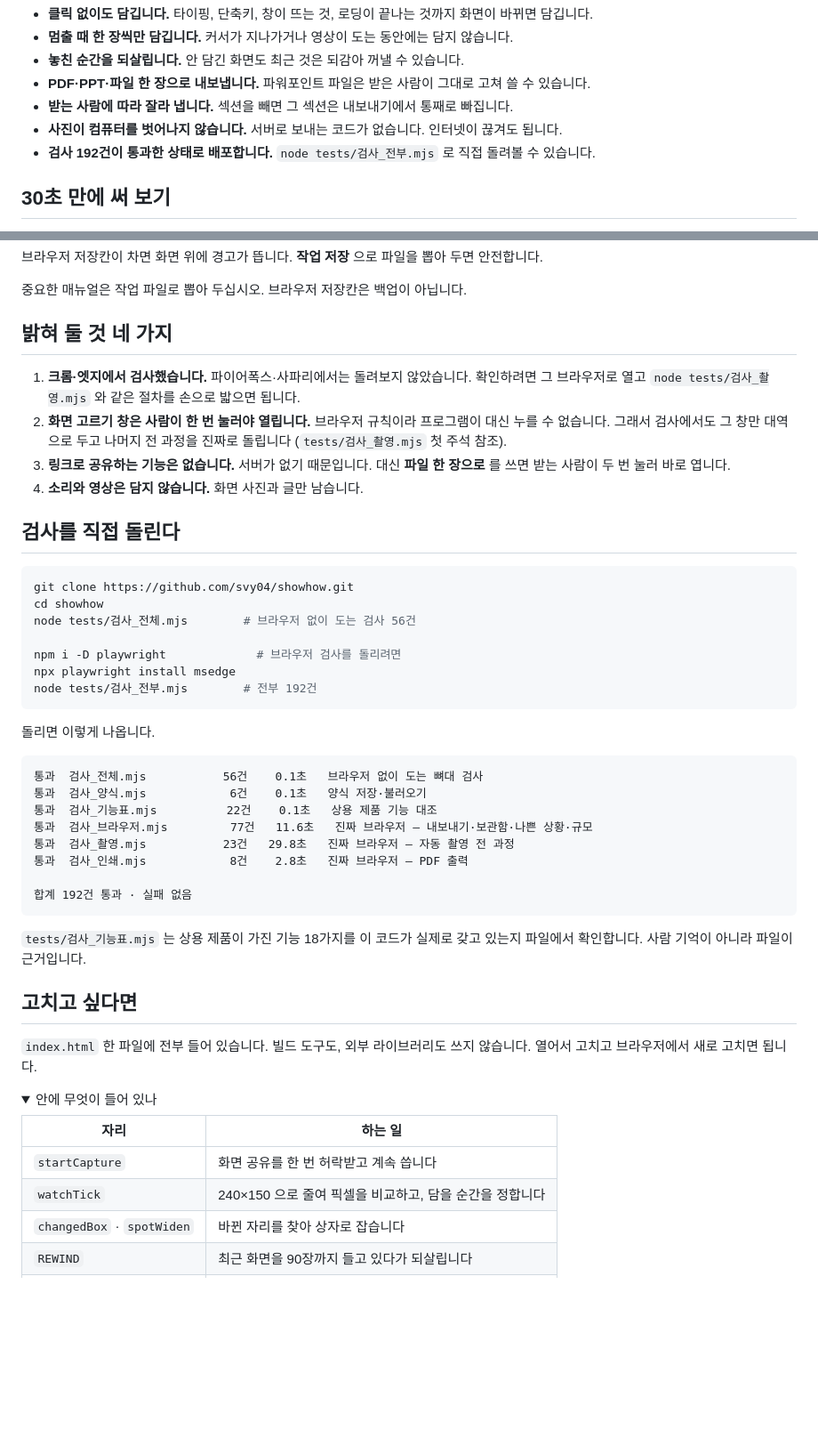
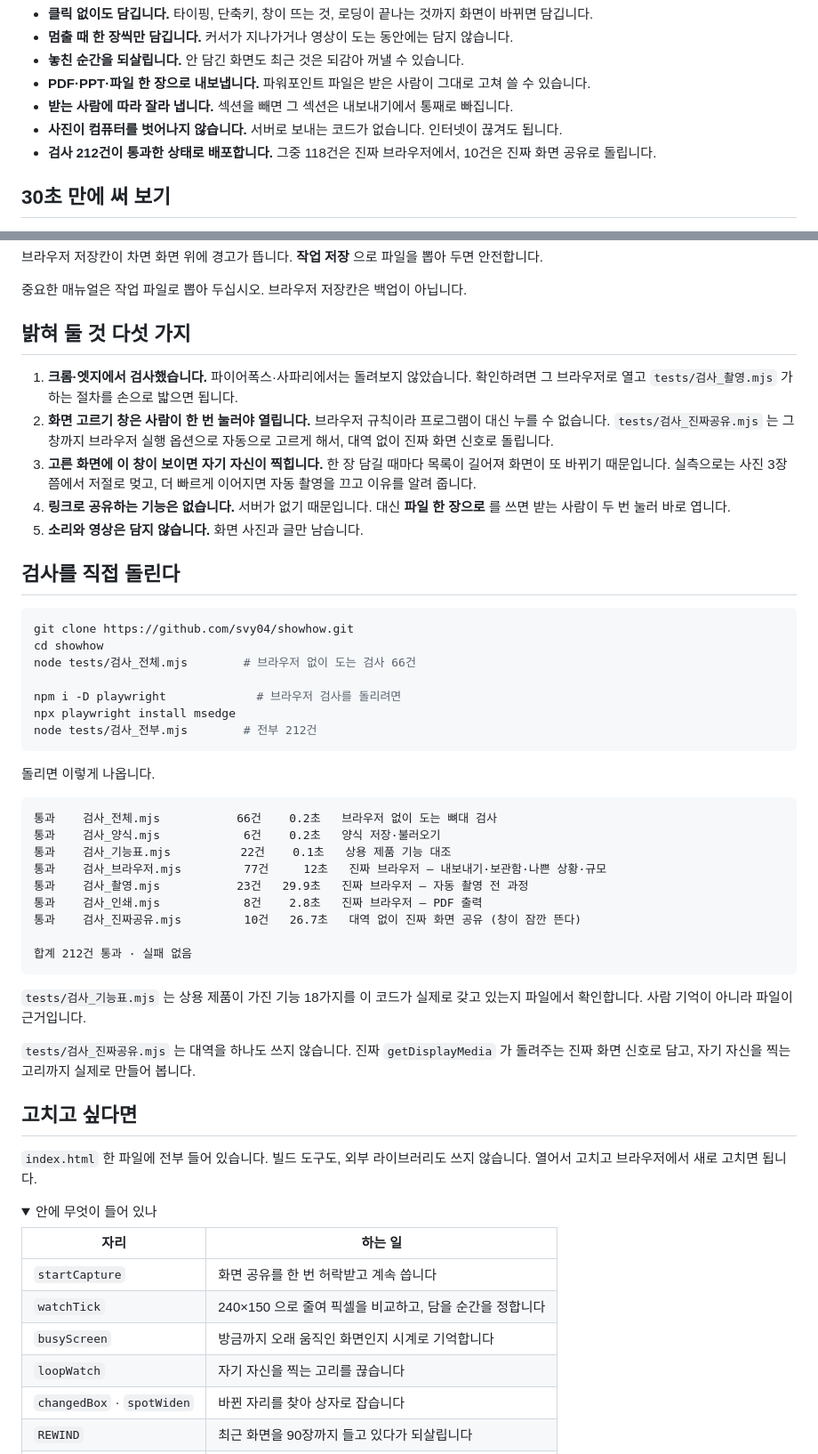
Before and after one commit to svy04/showhow, a Markdown page: README.md, 2 parts joined by grey strips. Shown at 89% size. Drawn GitHub-style; folded sections open; blank space fills up the shorter version.

````diff
--- a/README.md
+++ b/README.md
@@ -12,7 +12,7 @@
 - **PDF·PPT·파일 한 장으로 내보냅니다.** 파워포인트 파일은 받은 사람이 그대로 고쳐 쓸 수 있습니다.
 - **받는 사람에 따라 잘라 냅니다.** 섹션을 빼면 그 섹션은 내보내기에서 통째로 빠집니다.
 - **사진이 컴퓨터를 벗어나지 않습니다.** 서버로 보내는 코드가 없습니다. 인터넷이 끊겨도 됩니다.
-- **검사 192건이 통과한 상태로 배포합니다.** `node tests/검사_전부.mjs` 로 직접 돌려볼 수 있습니다.
+- **검사 212건이 통과한 상태로 배포합니다.** 그중 118건은 진짜 브라우저에서, 10건은 진짜 화면 공유로 돌립니다.
 
 ## 30초 만에 써 보기
 
@@ -98,39 +102,43 @@ PDF 는 브라우저 인쇄를 씁니다. 한글이 그림이 아니라 글자
 
 중요한 매뉴얼은 작업 파일로 뽑아 두십시오. 브라우저 저장칸은 백업이 아닙니다.
 
-## 밝혀 둘 것 네 가지
+## 밝혀 둘 것 다섯 가지
 
-1. **크롬·엣지에서 검사했습니다.** 파이어폭스·사파리에서는 돌려보지 않았습니다. 확인하려면 그 브라우저로 열고 `node tests/검사_촬영.mjs` 와 같은 절차를 손으로 밟으면 됩니다.
-2. **화면 고르기 창은 사람이 한 번 눌러야 열립니다.** 브라우저 규칙이라 프로그램이 대신 누를 수 없습니다. 그래서 검사에서도 그 창만 대역으로 두고 나머지 전 과정을 진짜로 돌립니다 (`tests/검사_촬영.mjs` 첫 주석 참조).
-3. **링크로 공유하는 기능은 없습니다.** 서버가 없기 때문입니다. 대신 **파일 한 장으로** 를 쓰면 받는 사람이 두 번 눌러 바로 엽니다.
-4. **소리와 영상은 담지 않습니다.** 화면 사진과 글만 남습니다.
+1. **크롬·엣지에서 검사했습니다.** 파이어폭스·사파리에서는 돌려보지 않았습니다. 확인하려면 그 브라우저로 열고 `tests/검사_촬영.mjs` 가 하는 절차를 손으로 밟으면 됩니다.
+2. **화면 고르기 창은 사람이 한 번 눌러야 열립니다.** 브라우저 규칙이라 프로그램이 대신 누를 수 없습니다. `tests/검사_진짜공유.mjs` 는 그 창까지 브라우저 실행 옵션으로 자동으로 고르게 해서, 대역 없이 진짜 화면 신호로 돌립니다.
+3. **고른 화면에 이 창이 보이면 자기 자신이 찍힙니다.** 한 장 담길 때마다 목록이 길어져 화면이 또 바뀌기 때문입니다. 실측으로는 사진 3장쯤에서 저절로 멎고, 더 빠르게 이어지면 자동 촬영을 끄고 이유를 알려 줍니다.
+4. **링크로 공유하는 기능은 없습니다.** 서버가 없기 때문입니다. 대신 **파일 한 장으로** 를 쓰면 받는 사람이 두 번 눌러 바로 엽니다.
+5. **소리와 영상은 담지 않습니다.** 화면 사진과 글만 남습니다.
 
 ## 검사를 직접 돌린다
 
 ```bash
 git clone https://github.com/svy04/showhow.git
 cd showhow
-node tests/검사_전체.mjs        # 브라우저 없이 도는 검사 56건
+node tests/검사_전체.mjs        # 브라우저 없이 도는 검사 66건
 
 npm i -D playwright             # 브라우저 검사를 돌리려면
 npx playwright install msedge
-node tests/검사_전부.mjs        # 전부 192건
+node tests/검사_전부.mjs        # 전부 212건
 ```
 
 돌리면 이렇게 나옵니다.
 
 ```
-통과  검사_전체.mjs           56건    0.1초   브라우저 없이 도는 뼈대 검사
-통과  검사_양식.mjs            6건    0.1초   양식 저장·불러오기
-통과  검사_기능표.mjs          22건    0.1초   상용 제품 기능 대조
-통과  검사_브라우저.mjs         77건   11.6초   진짜 브라우저 — 내보내기·보관함·나쁜 상황·규모
-통과  검사_촬영.mjs           23건   29.8초   진짜 브라우저 — 자동 촬영 전 과정
-통과  검사_인쇄.mjs            8건    2.8초   진짜 브라우저 — PDF 출력
+통과    검사_전체.mjs           66건    0.2초   브라우저 없이 도는 뼈대 검사
+통과    검사_양식.mjs            6건    0.2초   양식 저장·불러오기
+통과    검사_기능표.mjs          22건    0.1초   상용 제품 기능 대조
+통과    검사_브라우저.mjs         77건     12초   진짜 브라우저 — 내보내기·보관함·나쁜 상황·규모
+통과    검사_촬영.mjs           23건   29.9초   진짜 브라우저 — 자동 촬영 전 과정
+통과    검사_인쇄.mjs            8건    2.8초   진짜 브라우저 — PDF 출력
+통과    검사_진짜공유.mjs         10건   26.7초   대역 없이 진짜 화면 공유 (창이 잠깐 뜬다)
 
-합계 192건 통과 · 실패 없음
+합계 212건 통과 · 실패 없음
 ```
 
 `tests/검사_기능표.mjs` 는 상용 제품이 가진 기능 18가지를 이 코드가 실제로 갖고 있는지 파일에서 확인합니다. 사람 기억이 아니라 파일이 근거입니다.
+
+`tests/검사_진짜공유.mjs` 는 대역을 하나도 쓰지 않습니다. 진짜 `getDisplayMedia` 가 돌려주는 진짜 화면 신호로 담고, 자기 자신을 찍는 고리까지 실제로 만들어 봅니다.
 
 ## 고치고 싶다면
 
@@ -143,6 +151,8 @@ node tests/검사_전부.mjs        # 전부 192건
 |---|---|
 | `startCapture` | 화면 공유를 한 번 허락받고 계속 씁니다 |
 | `watchTick` | 240×150 으로 줄여 픽셀을 비교하고, 담을 순간을 정합니다 |
+| `busyScreen` | 방금까지 오래 움직인 화면인지 시계로 기억합니다 |
+| `loopWatch` | 자기 자신을 찍는 고리를 끊습니다 |
 | `changedBox` · `spotWiden` | 바뀐 자리를 찾아 상자로 잡습니다 |
 | `REWIND` | 최근 화면을 90장까지 들고 있다가 되살립니다 |
 | `exportPPT` | 압축 파일과 OOXML 을 직접 만들어 `.pptx` 를 씁니다 |
````
Also changed, not shown: other parts of README.md (+6 -2 lines), README.en.md (+17 -10 lines), docs/검사결과_자동촬영.png, 5 other files.
